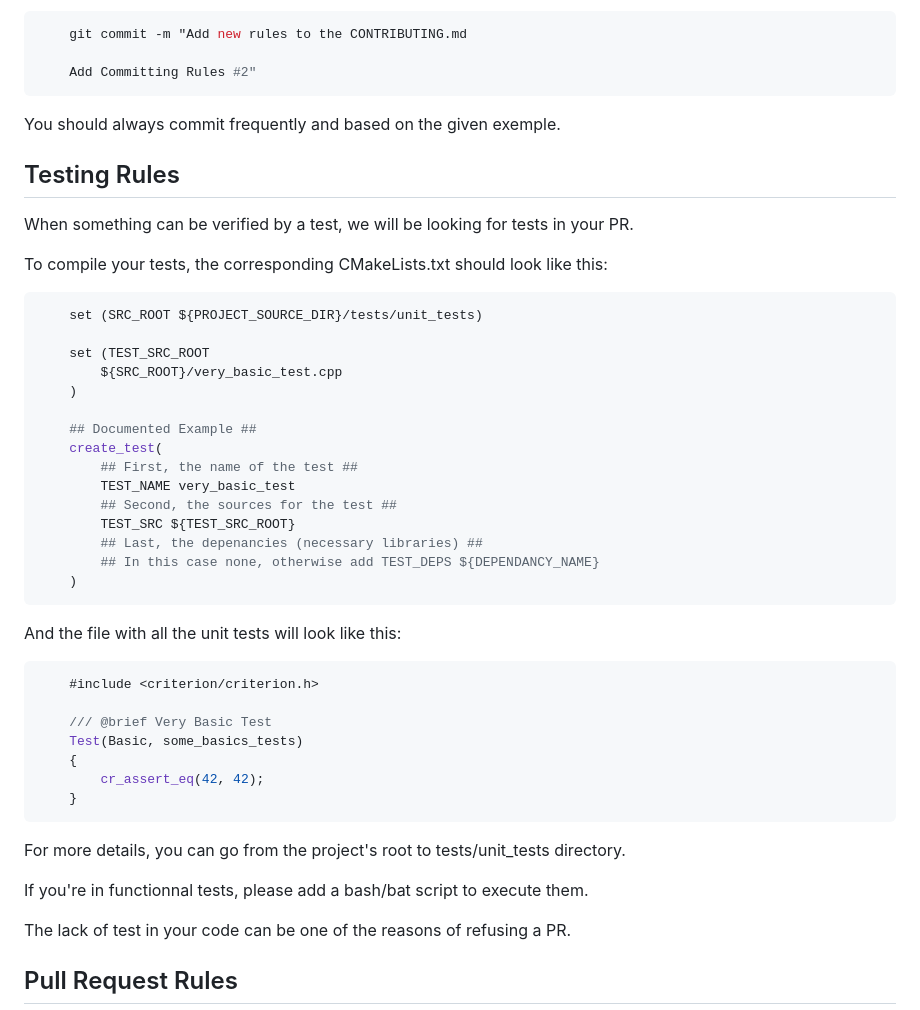
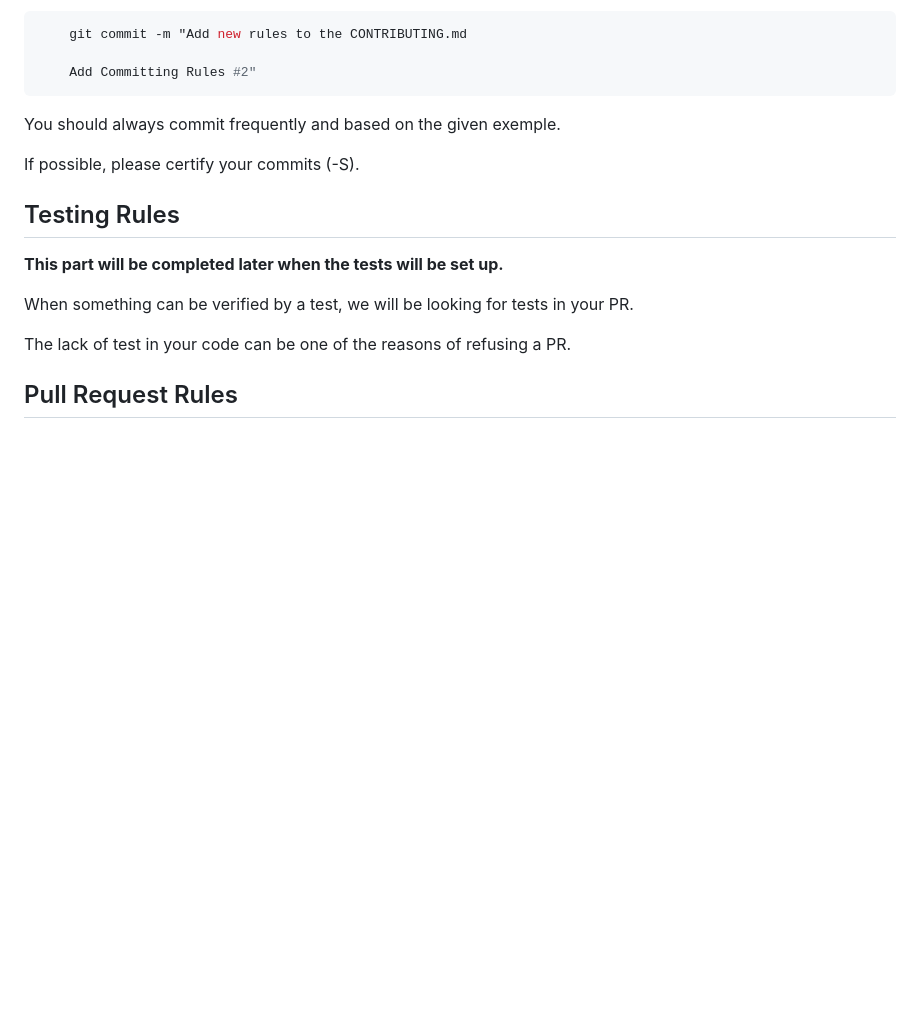
Before and after one commit to Epitech-Nantes-Tek3/A-equals-l-squared, a Markdown page: CONTRIBUTING.md, the part around the change. Drawn GitHub-style; blank space fills up the shorter version.

Commit message:
Change the 'Testing Rules' and re-ask to certify the commits

````diff
--- a/CONTRIBUTING.md
+++ b/CONTRIBUTING.md
@@ -70,45 +70,13 @@ This should look like this:
 
 You should always commit frequently and based on the given exemple.
 
+If possible, please certify your commits (-S).
+
 ## Testing Rules
 
+**This part will be completed later when the tests will be set up.**
+
 When something can be verified by a test, we will be looking for tests in your PR.
-
-To compile your tests, the corresponding CMakeLists.txt should look like this:
-
-```CMake
-    set (SRC_ROOT ${PROJECT_SOURCE_DIR}/tests/unit_tests)
-
-    set (TEST_SRC_ROOT
-        ${SRC_ROOT}/very_basic_test.cpp
-    )
-
-    ## Documented Example ##
-    create_test(
-        ## First, the name of the test ##
-        TEST_NAME very_basic_test
-        ## Second, the sources for the test ##
-        TEST_SRC ${TEST_SRC_ROOT}
-        ## Last, the depenancies (necessary libraries) ##
-        ## In this case none, otherwise add TEST_DEPS ${DEPENDANCY_NAME}
-    )
-```
-
-And the file with all the unit tests will look like this:
-
-``` C++
-    #include <criterion/criterion.h>
-
-    /// @brief Very Basic Test
-    Test(Basic, some_basics_tests)
-    {
-        cr_assert_eq(42, 42);
-    }
-```
-
-For more details, you can go from the project's root to tests/unit_tests directory.
-
-If you're in functionnal tests, please add a bash/bat script to execute them.
 
 The lack of test in your code can be one of the reasons of refusing a PR.
 
````
